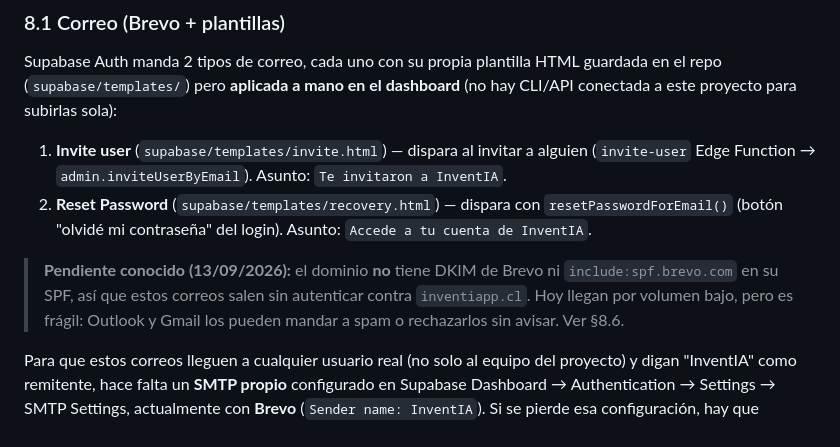
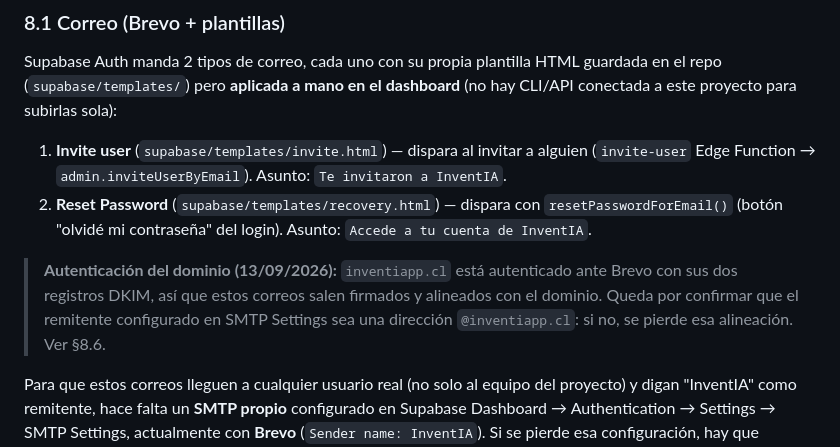
Before and after one commit to jmajmut-arch/inventario, a Markdown page: docs/RUNBOOK-RECUPERACION.md, the part around one of its changes. Rendered like a GitHub page.

```diff
--- a/docs/RUNBOOK-RECUPERACION.md
+++ b/docs/RUNBOOK-RECUPERACION.md
@@ -1534,10 +1534,11 @@ dashboard** (no hay CLI/API conectada a este proyecto para subirlas sola):
    `resetPasswordForEmail()` (botón "olvidé mi contraseña" del login).
    Asunto: `Accede a tu cuenta de InventIA`.
 
-> **Pendiente conocido (13/09/2026):** el dominio **no** tiene DKIM de Brevo ni
-> `include:spf.brevo.com` en su SPF, así que estos correos salen sin autenticar
-> contra `inventiapp.cl`. Hoy llegan por volumen bajo, pero es frágil: Outlook y
-> Gmail los pueden mandar a spam o rechazarlos sin avisar. Ver §8.6.
+> **Autenticación del dominio (13/09/2026):** `inventiapp.cl` está autenticado
+> ante Brevo con sus dos registros DKIM, así que estos correos salen firmados y
+> alineados con el dominio. Queda por confirmar que el remitente configurado en
+> SMTP Settings sea una dirección `@inventiapp.cl`: si no, se pierde esa
+> alineación. Ver §8.6.
 
 Para que estos correos lleguen a cualquier usuario real (no solo al equipo del
 proyecto) y digan "InventIA" como remitente, hace falta un **SMTP propio**
```
Also changed, not shown: other parts of docs/RUNBOOK-RECUPERACION.md (+62 -47 lines).
